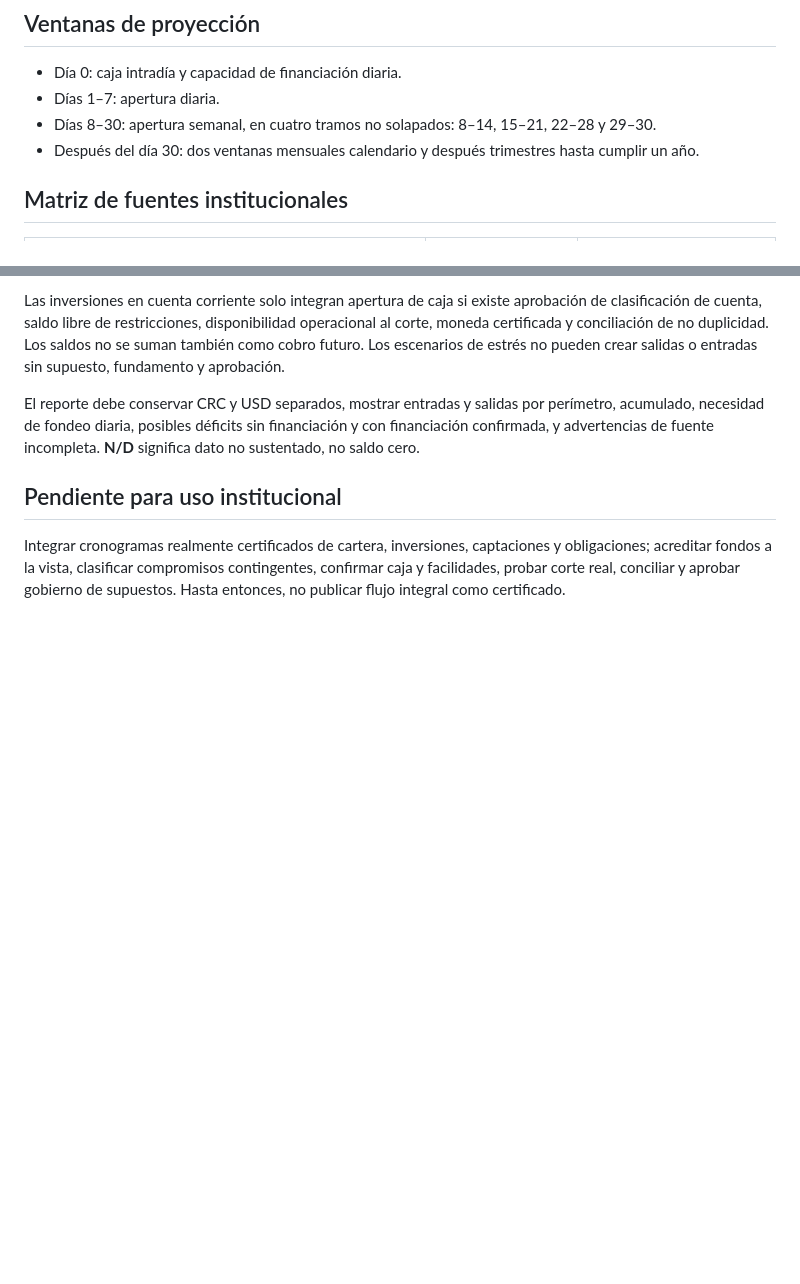
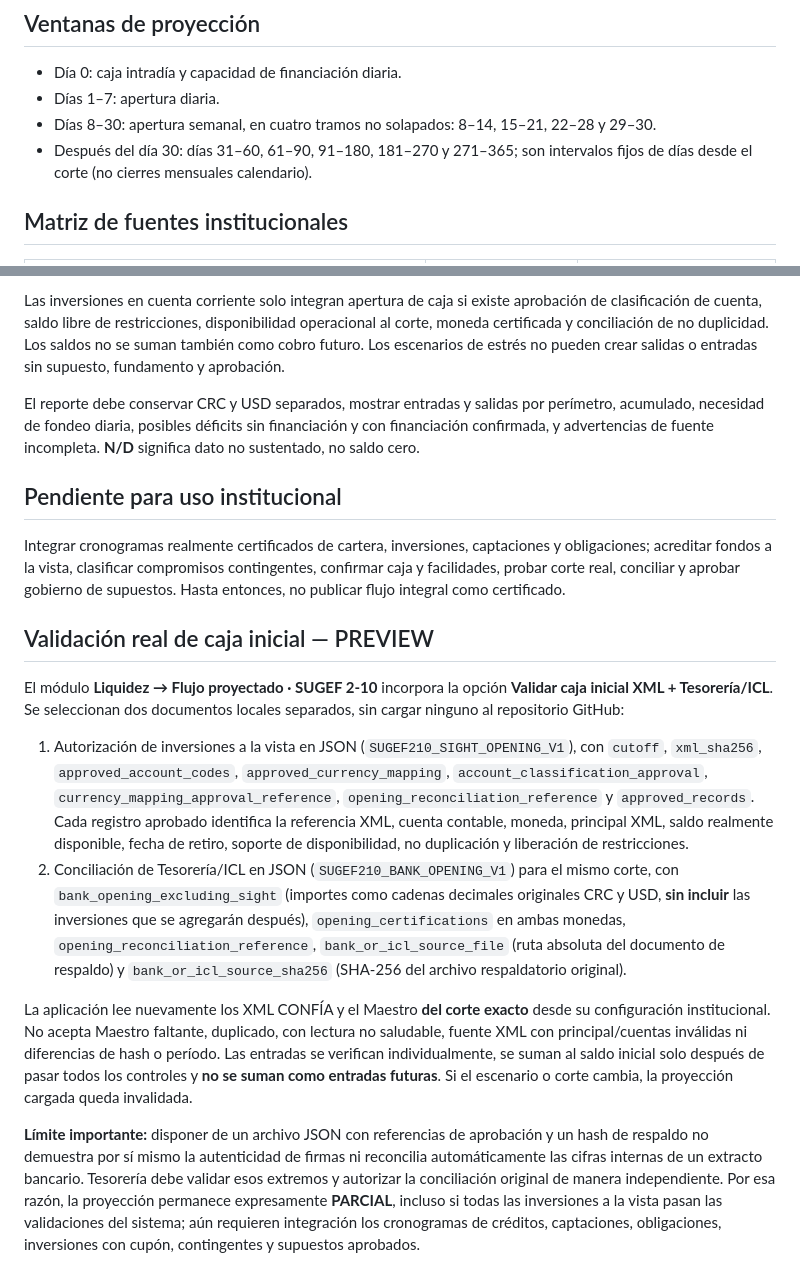
Before and after one commit to vernan2020/AIP-Enterprise, a Markdown page: docs/liquidity/SUGEF210_FLUJO_PROYECTADO_FUENTES_Y_SUPUESTOS.md, 2 parts joined by grey strips. Rendered like a GitHub page; blank space fills up the shorter version.

Commit message:
docs(liquidity): document exact-cutoff native-currency sight opening and independent Treasury/ICL intake

```diff
--- a/docs/liquidity/SUGEF210_FLUJO_PROYECTADO_FUENTES_Y_SUPUESTOS.md
+++ b/docs/liquidity/SUGEF210_FLUJO_PROYECTADO_FUENTES_Y_SUPUESTOS.md
@@ -7,7 +7,7 @@
 - Día 0: caja intradía y capacidad de financiación diaria.
 - Días 1–7: apertura diaria.
 - Días 8–30: apertura semanal, en cuatro tramos no solapados: 8–14, 15–21, 22–28 y 29–30.
-- Después del día 30: dos ventanas mensuales calendario y después trimestres hasta cumplir un año.
+- Después del día 30: días 31–60, 61–90, 91–180, 181–270 y 271–365; son intervalos fijos de días desde el corte (no cierres mensuales calendario).
 
 ## Matriz de fuentes institucionales
 
@@ -37,3 +37,14 @@ El reporte debe conservar CRC y USD separados, mostrar entradas y salidas por pe
 ## Pendiente para uso institucional
 
 Integrar cronogramas realmente certificados de cartera, inversiones, captaciones y obligaciones; acreditar fondos a la vista, clasificar compromisos contingentes, confirmar caja y facilidades, probar corte real, conciliar y aprobar gobierno de supuestos. Hasta entonces, no publicar flujo integral como certificado.
+
+## Validación real de caja inicial — PREVIEW
+
+El módulo **Liquidez → Flujo proyectado · SUGEF 2-10** incorpora la opción **Validar caja inicial XML + Tesorería/ICL**. Se seleccionan dos documentos locales separados, sin cargar ninguno al repositorio GitHub:
+
+1. Autorización de inversiones a la vista en JSON (`SUGEF210_SIGHT_OPENING_V1`), con `cutoff`, `xml_sha256`, `approved_account_codes`, `approved_currency_mapping`, `account_classification_approval`, `currency_mapping_approval_reference`, `opening_reconciliation_reference` y `approved_records`. Cada registro aprobado identifica la referencia XML, cuenta contable, moneda, principal XML, saldo realmente disponible, fecha de retiro, soporte de disponibilidad, no duplicación y liberación de restricciones.
+2. Conciliación de Tesorería/ICL en JSON (`SUGEF210_BANK_OPENING_V1`) para el mismo corte, con `bank_opening_excluding_sight` (importes como cadenas decimales originales CRC y USD, **sin incluir** las inversiones que se agregarán después), `opening_certifications` en ambas monedas, `opening_reconciliation_reference`, `bank_or_icl_source_file` (ruta absoluta del documento de respaldo) y `bank_or_icl_source_sha256` (SHA-256 del archivo respaldatorio original).
+
+La aplicación lee nuevamente los XML CONFÍA y el Maestro **del corte exacto** desde su configuración institucional. No acepta Maestro faltante, duplicado, con lectura no saludable, fuente XML con principal/cuentas inválidas ni diferencias de hash o período. Las entradas se verifican individualmente, se suman al saldo inicial solo después de pasar todos los controles y **no se suman como entradas futuras**. Si el escenario o corte cambia, la proyección cargada queda invalidada.
+
+**Límite importante:** disponer de un archivo JSON con referencias de aprobación y un hash de respaldo no demuestra por sí mismo la autenticidad de firmas ni reconcilia automáticamente las cifras internas de un extracto bancario. Tesorería debe validar esos extremos y autorizar la conciliación original de manera independiente. Por esa razón, la proyección permanece expresamente **PARCIAL**, incluso si todas las inversiones a la vista pasan las validaciones del sistema; aún requieren integración los cronogramas de créditos, captaciones, obligaciones, inversiones con cupón, contingentes y supuestos aprobados.
```
